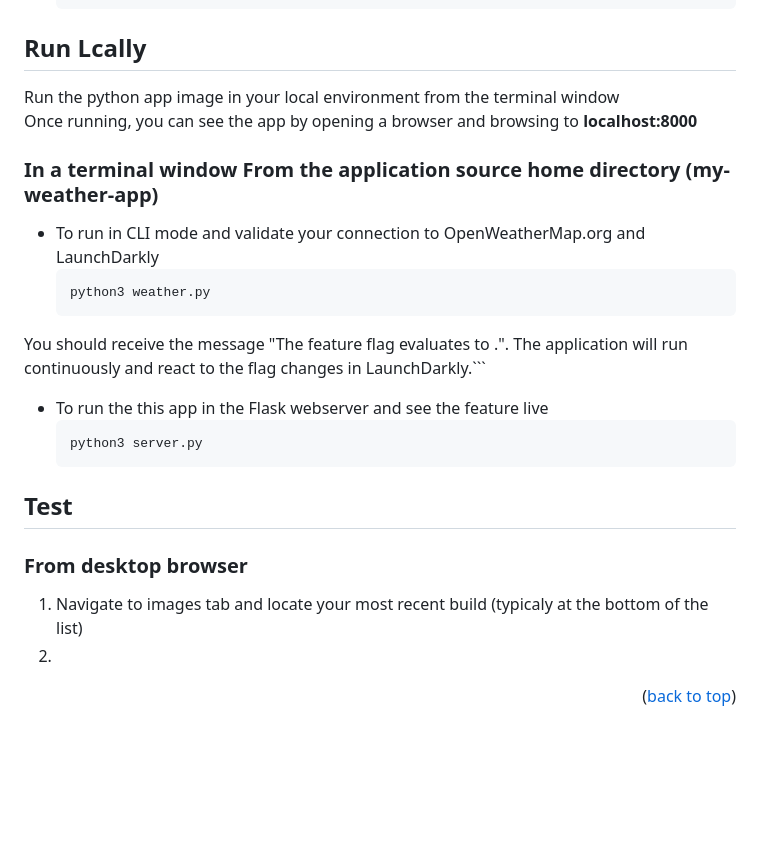
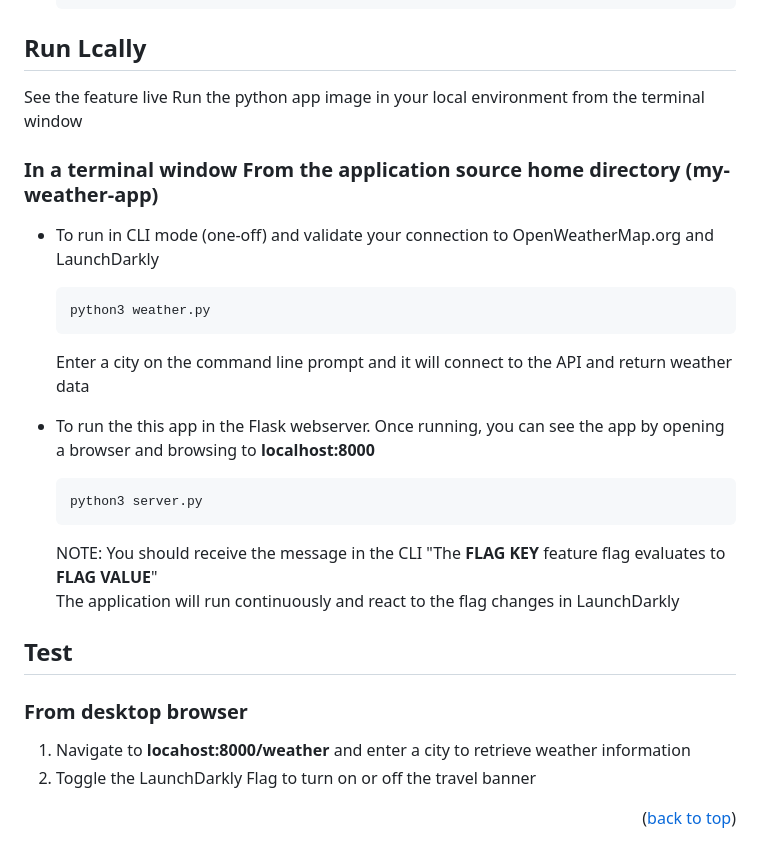
Before and after one commit to wasabibob/my-weather-app, a Markdown page: README.md, the part around the change. Rendered like a GitHub page; blank space fills up the shorter version.

````diff
--- a/README.md
+++ b/README.md
@@ -84,28 +84,26 @@ It's pretty simple...
    ```
 
 ## Run Lcally
-
-Run the python app image in your local environment from the terminal window\
-Once running, you can see the app by opening a browser and browsing to **localhost:8000**
+   See the feature live Run the python app image in your local environment from the terminal window
 
 ### In a terminal window From the application source home directory (my-weather-app)
-* To run in CLI mode and validate your connection to OpenWeatherMap.org and LaunchDarkly
+* To run in CLI mode (one-off) and validate your connection to OpenWeatherMap.org and LaunchDarkly
    ```bash
    python3 weather.py
    ```
-You should receive the message "The <flagKey> feature flag evaluates to <flagValue>.".
-The application will run continuously and react to the flag changes in LaunchDarkly.```
+   Enter a city on the command line prompt and it will connect to the API and return weather data
 
-* To run the this app in the Flask webserver and see the feature live
+* To run the this app in the Flask webserver. Once running, you can see the app by opening a browser and browsing to **localhost:8000**
    ```bash
    python3 server.py
    ```
-
+   NOTE: You should receive the message in the CLI "The **FLAG KEY** feature flag evaluates to **FLAG VALUE**"\
+         The application will run continuously and react to the flag changes in LaunchDarkly
 ## Test
 
 ### From desktop browser
 
-1. Navigate to images tab and locate your most recent build (typicaly at the bottom of the list)
-2.
+1. Navigate to **locahost:8000/weather** and enter a city to retrieve weather information
+2. Toggle the LaunchDarkly Flag to turn on or off the travel banner
 
 <p align="right">(<a href="#readme-top">back to top</a>)</p>
````
